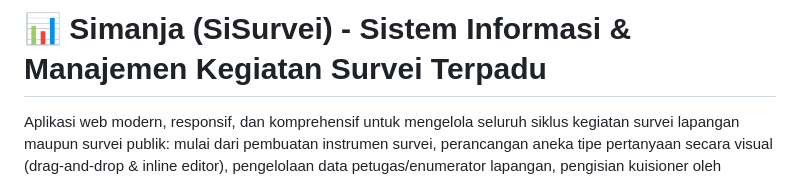
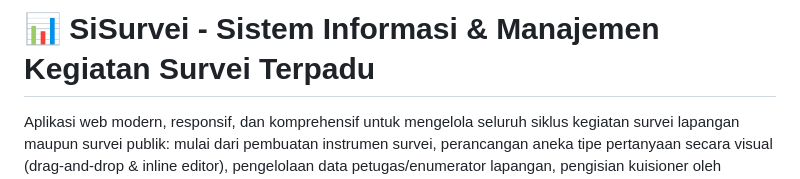
Before and after one commit to nenkai194-wq/sisurvei, a Markdown page: README.md, the part around the change. Rendered like a GitHub page.

Commit message:
docs: perbarui judul dokumentasi ke SiSurvei

```diff
--- a/README.md
+++ b/README.md
@@ -1,4 +1,4 @@
-# 📊 Simanja (SiSurvei) - Sistem Informasi & Manajemen Kegiatan Survei Terpadu
+# 📊 SiSurvei - Sistem Informasi & Manajemen Kegiatan Survei Terpadu
 
 Aplikasi web modern, responsif, dan komprehensif untuk mengelola seluruh siklus kegiatan survei lapangan maupun survei publik: mulai dari pembuatan instrumen survei, perancangan aneka tipe pertanyaan secara visual (drag-and-drop & inline editor), pengelolaan data petugas/enumerator lapangan, pengisian kuisioner oleh responden atau petugas dengan sensor GPS titik koordinat dan peta interaktif, portal khusus petugas yang kompatibel dengan HP Android, hingga dashboard hasil survei interaktif dengan visualisasi data otomatis dan ekspor laporan ke Excel/CSV.
 
```
